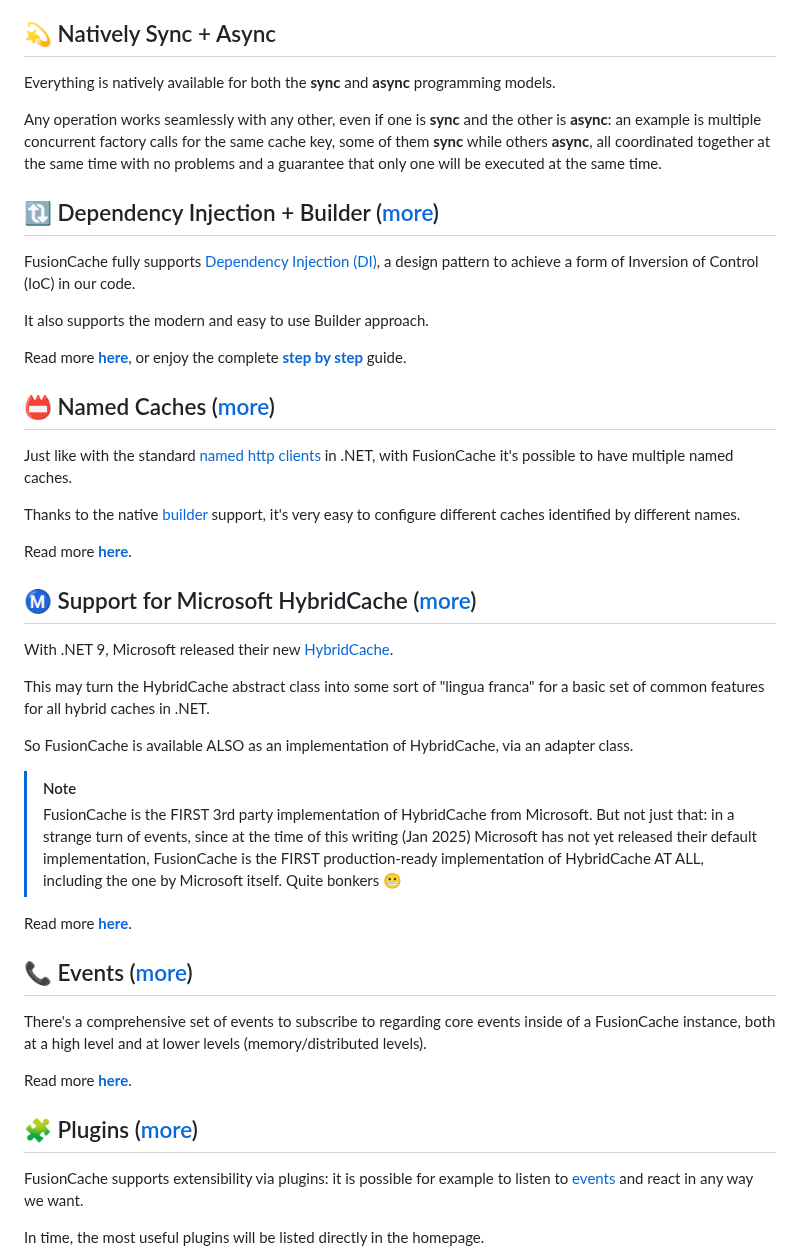
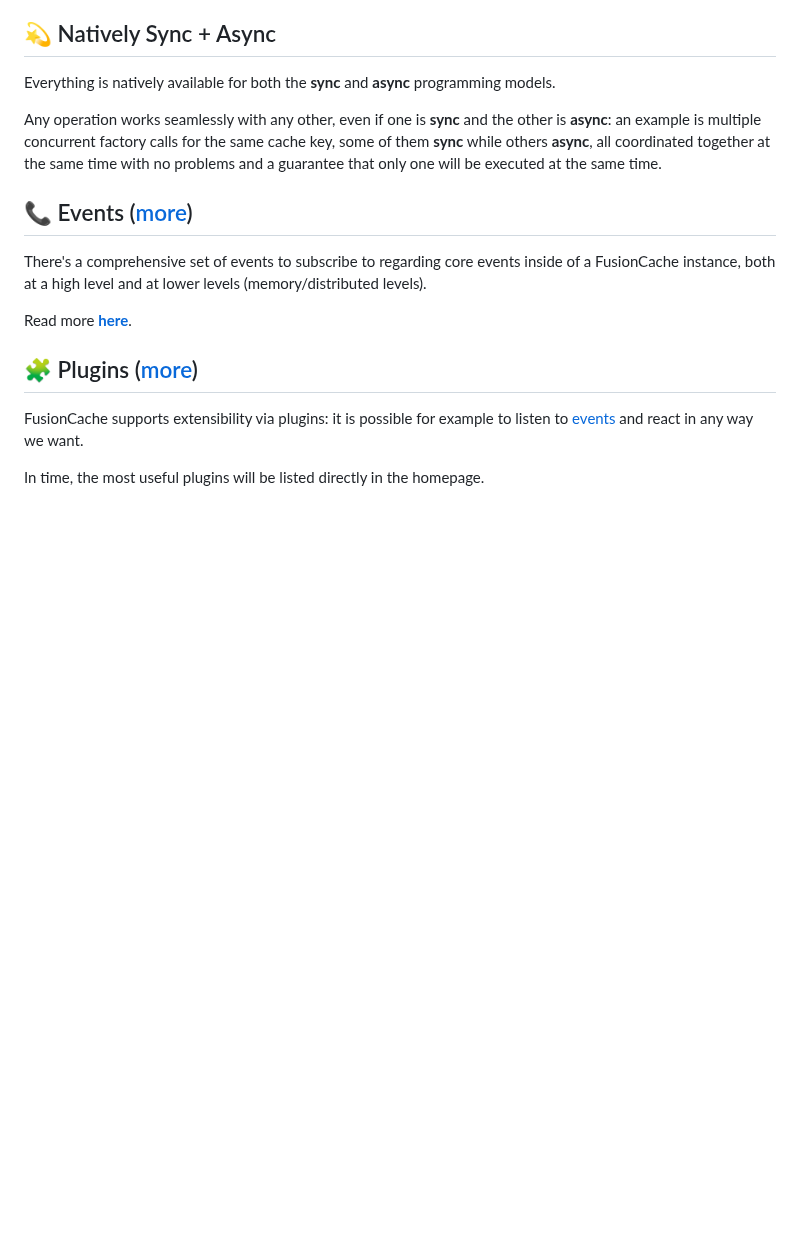
Before and after one commit to ZiggyCreatures/FusionCache, a Markdown page: docs/AGentleIntroduction.md, the part around one of its changes. Drawn GitHub-style; blank space fills up the shorter version.

```diff
--- a/docs/AGentleIntroduction.md
+++ b/docs/AGentleIntroduction.md
@@ -180,38 +227,6 @@ Everything is natively available for both the **sync** and **async** programming
 Any operation works seamlessly with any other, even if one is **sync** and the other is **async**: an example is multiple concurrent factory calls for the same cache key, some of them **sync** while others **async**, all coordinated together at the same time with no problems and a guarantee that only one will be executed at the same time.
 
 
-## 🔃 Dependency Injection + Builder ([more](DependencyInjection.md))
-
-FusionCache fully supports [Dependency Injection (DI)](https://docs.microsoft.com/en-us/dotnet/core/extensions/dependency-injection), a design pattern to achieve a form of Inversion of Control (IoC) in our code.
-
-It also supports the modern and easy to use Builder approach.
-
-Read more [**here**](DependencyInjection.md), or enjoy the complete [**step by step**](StepByStep.md) guide.
-
-
-## 📛 Named Caches ([more](NamedCaches.md))
-
-Just like with the standard [named http clients](https://learn.microsoft.com/en-us/aspnet/core/fundamentals/http-requests?view=aspnetcore-7.0#named-clients) in .NET, with FusionCache it's possible to have multiple named caches.
-
-Thanks to the native [builder](DependencyInjection.md) support, it's very easy to configure different caches identified by different names.
-
-Read more [**here**](NamedCaches.md).
-
-
-## Ⓜ️ Support for Microsoft HybridCache ([more](MicrosoftHybridCache.md))
-
-With .NET 9, Microsoft released their new [HybridCache](https://learn.microsoft.com/en-us/aspnet/core/performance/caching/hybrid?view=aspnetcore-9.0).
-
-This may turn the HybridCache abstract class into some sort of "lingua franca" for a basic set of common features for all hybrid caches in .NET.
-
-So FusionCache is available ALSO as an implementation of HybridCache, via an adapter class.
-
-> [!NOTE]
-> FusionCache is the FIRST 3rd party implementation of HybridCache from Microsoft. But not just that: in a strange turn of events, since at the time of this writing (Jan 2025) Microsoft has not yet released their default implementation, FusionCache is the FIRST production-ready implementation of HybridCache AT ALL, including the one by Microsoft itself. Quite bonkers 😬
-
-Read more [**here**](MicrosoftHybridCache.md).
-
-
 ## 📞 Events ([more](Events.md))
 
 There's a comprehensive set of events to subscribe to regarding core events inside of a FusionCache instance, both at a high level and at lower levels (memory/distributed levels).
```
Also changed, not shown: other parts of docs/AGentleIntroduction.md (+47 -0 lines), docs/Diagrams.md (added, +233 -0 lines), docs/images/diagrams.png (added), 1 other file.
